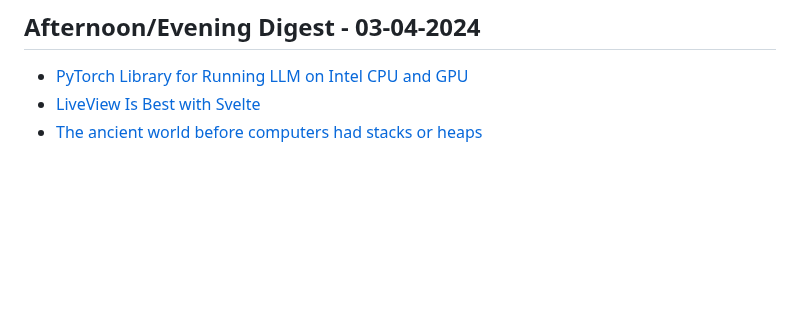
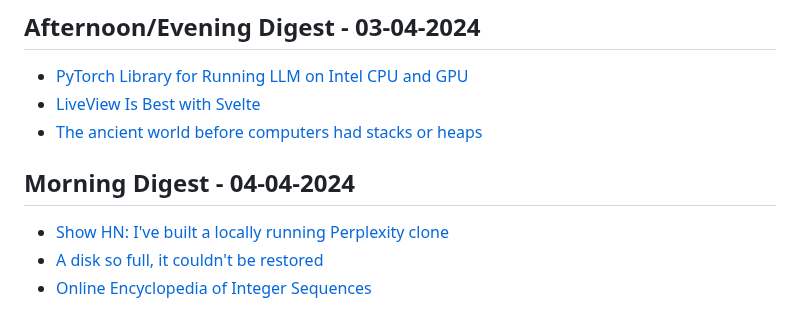
Before and after one commit to aymanxdev/daily-digest, a Markdown page: daily_news.md, the part around the change. GitHub-like rendering; blank space fills up the shorter version.

Commit message:
Updated Daily Dev News

```diff
--- a/daily_news.md
+++ b/daily_news.md
@@ -1970,3 +1970,8 @@
 - [PyTorch Library for Running LLM on Intel CPU and GPU](https://github.com/intel-analytics/ipex-llm)
 - [LiveView Is Best with Svelte](https://blog.sequin.io/liveview-is-best-with-svelte/)
 - [The ancient world before computers had stacks or heaps](https://devblogs.microsoft.com/oldnewthing/20240401-00/?p=109599)
+## Morning Digest - 04-04-2024
+
+- [Show HN: I've built a locally running Perplexity clone](https://github.com/nilsherzig/LLocalSearch)
+- [A disk so full, it couldn't be restored](https://sixcolors.com/post/2024/03/a-disk-so-full-it-couldnt-be-restored/)
+- [Online Encyclopedia of Integer Sequences](https://oeis.org/)
```
